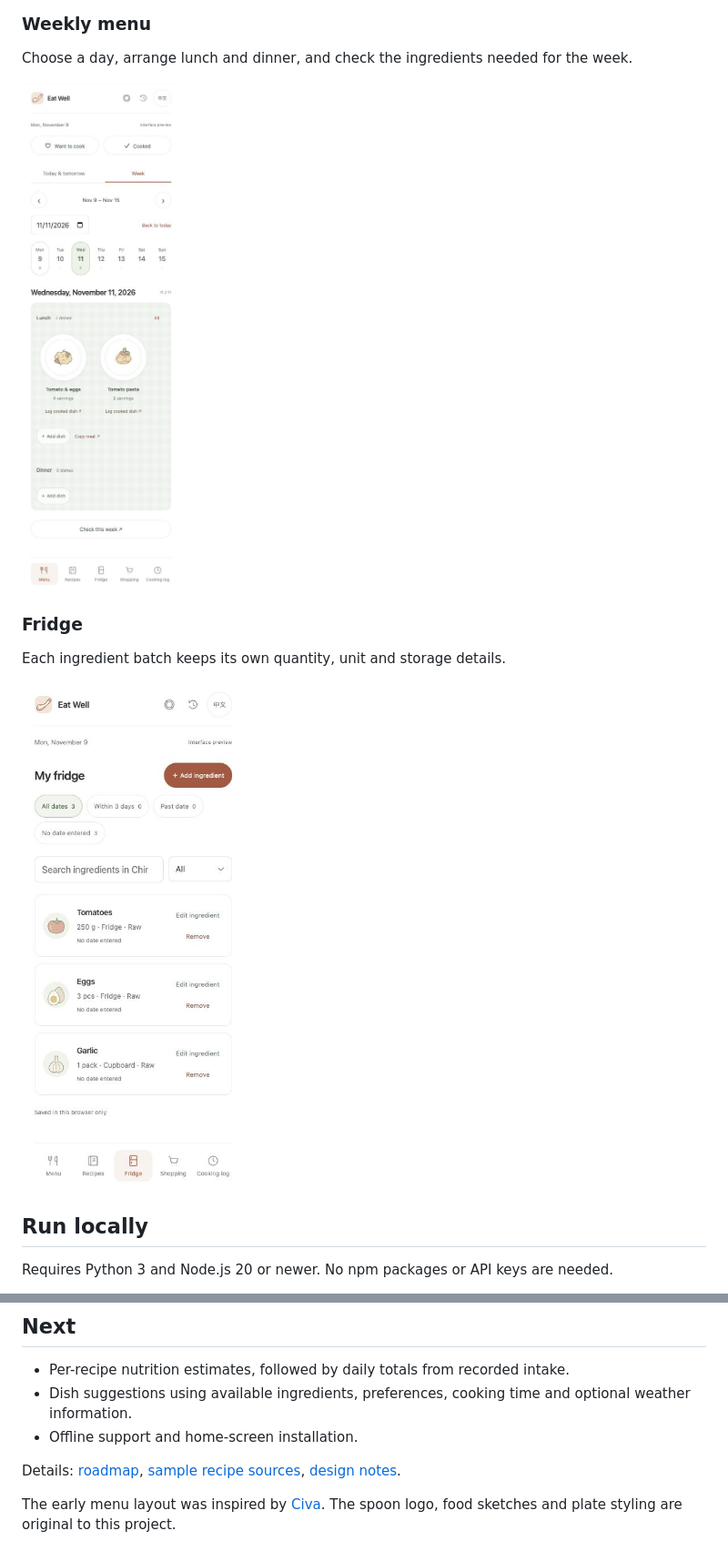
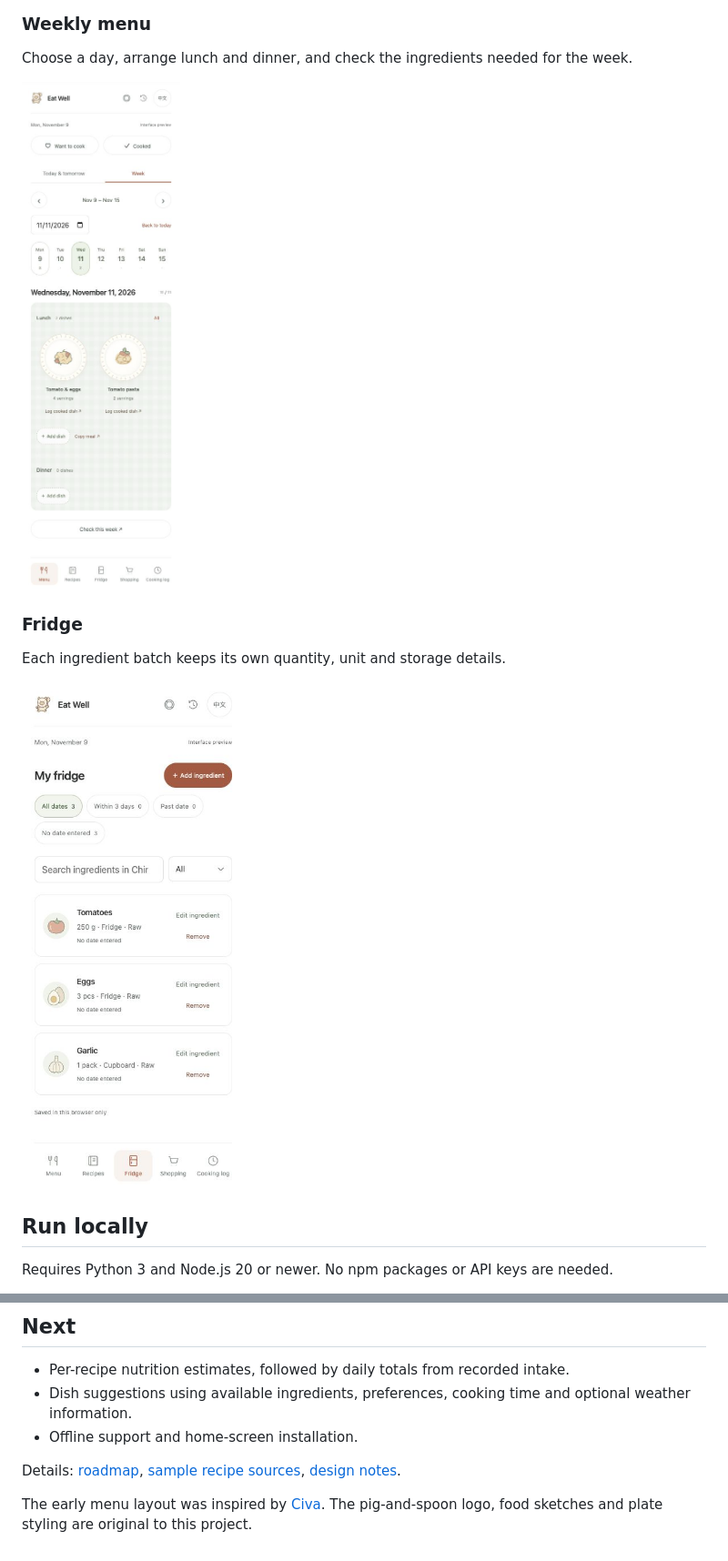
Before and after one commit to xuan-2048/eat-well, a Markdown page: README.md, 2 parts joined by grey strips. Shown at 91% size. GitHub-like rendering; pictures changed too: docs/images/menu.jpg, docs/images/pantry.jpg.

Commit message:
style: add a beige pig-and-spoon logo
Use an original transparent SVG mascot with warm outlines and subtle blush.
Update the header, favicon and README screenshots to match the final design.

```diff
--- a/README.md
+++ b/README.md
@@ -79,4 +79,4 @@ Tests cover recipe validation, meal planning, quantity scaling, ingredient match
 
 Details: [roadmap](docs/ROADMAP.md), [sample recipe sources](docs/RECIPE_CATALOG.md), [design notes](docs/DESIGN.md).
 
-The early menu layout was inspired by [Civa](https://xhslink.cn/o/4xtGwV55nr9). The spoon logo, food sketches and plate styling are original to this project.
+The early menu layout was inspired by [Civa](https://xhslink.cn/o/4xtGwV55nr9). The pig-and-spoon logo, food sketches and plate styling are original to this project.
```
Also changed, not shown: other parts of README.md (+1 -1 lines), docs/DESIGN.md (+1 -1 lines), docs/PROGRESS.md (+9 -0 lines), 3 other files.
